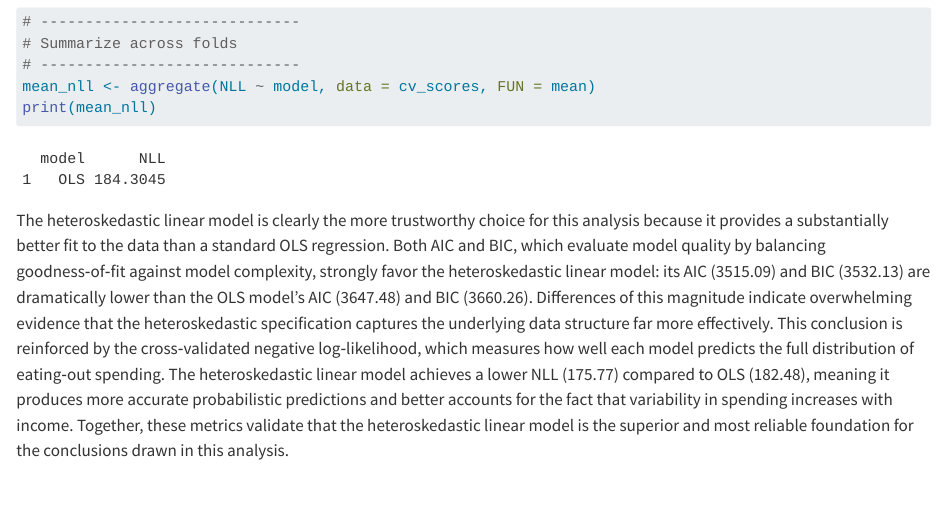
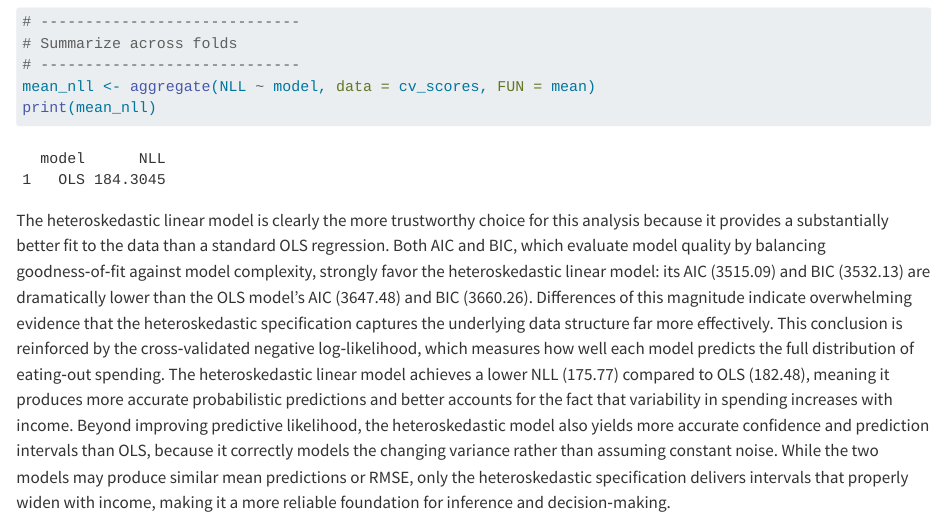
Before and after one commit to cibrinkerhoff/Food_Expenses_Project, a Quarto document (FOOD_EXP_QUARTO.qmd): the page in a window 1100 px wide, from 11120 px down. Rendered offline with R 4.5, knitr and Pandoc in place of Quarto, with nearby package versions; some code elsewhere in the file could not run offline; long lines of code are wrapped.

Commit message:
Last paragraph

````diff
--- a/FOOD_EXP_QUARTO.qmd
+++ b/FOOD_EXP_QUARTO.qmd
@@ -246,4 +246,4 @@ mean_nll <- aggregate(NLL ~ model, data = cv_scores, FUN = mean)
 print(mean_nll)
 ```
 
-The heteroskedastic linear model is clearly the more trustworthy choice for this analysis because it provides a substantially better fit to the data than a standard OLS regression. Both AIC and BIC, which evaluate model quality by balancing goodness‑of‑fit against model complexity, strongly favor the heteroskedastic linear model: its AIC (3515.09) and BIC (3532.13) are dramatically lower than the OLS model’s AIC (3647.48) and BIC (3660.26). Differences of this magnitude indicate overwhelming evidence that the heteroskedastic specification captures the underlying data structure far more effectively. This conclusion is reinforced by the cross‑validated negative log‑likelihood, which measures how well each model predicts the full distribution of eating‑out spending. The heteroskedastic linear model achieves a lower NLL (175.77) compared to OLS (182.48), meaning it produces more accurate probabilistic predictions and better accounts for the fact that variability in spending increases with income. Together, these metrics validate that the heteroskedastic linear model is the superior and most reliable foundation for the conclusions drawn in this analysis.
+The heteroskedastic linear model is clearly the more trustworthy choice for this analysis because it provides a substantially better fit to the data than a standard OLS regression. Both AIC and BIC, which evaluate model quality by balancing goodness‑of‑fit against model complexity, strongly favor the heteroskedastic linear model: its AIC (3515.09) and BIC (3532.13) are dramatically lower than the OLS model’s AIC (3647.48) and BIC (3660.26). Differences of this magnitude indicate overwhelming evidence that the heteroskedastic specification captures the underlying data structure far more effectively. This conclusion is reinforced by the cross‑validated negative log‑likelihood, which measures how well each model predicts the full distribution of eating‑out spending. The heteroskedastic linear model achieves a lower NLL (175.77) compared to OLS (182.48), meaning it produces more accurate probabilistic predictions and better accounts for the fact that variability in spending increases with income. Beyond improving predictive likelihood, the heteroskedastic model also yields more accurate confidence and prediction intervals than OLS, because it correctly models the changing variance rather than assuming constant noise. While the two models may produce similar mean predictions or RMSE, only the heteroskedastic specification delivers intervals that properly widen with income, making it a more reliable foundation for inference and decision‑making.
````
